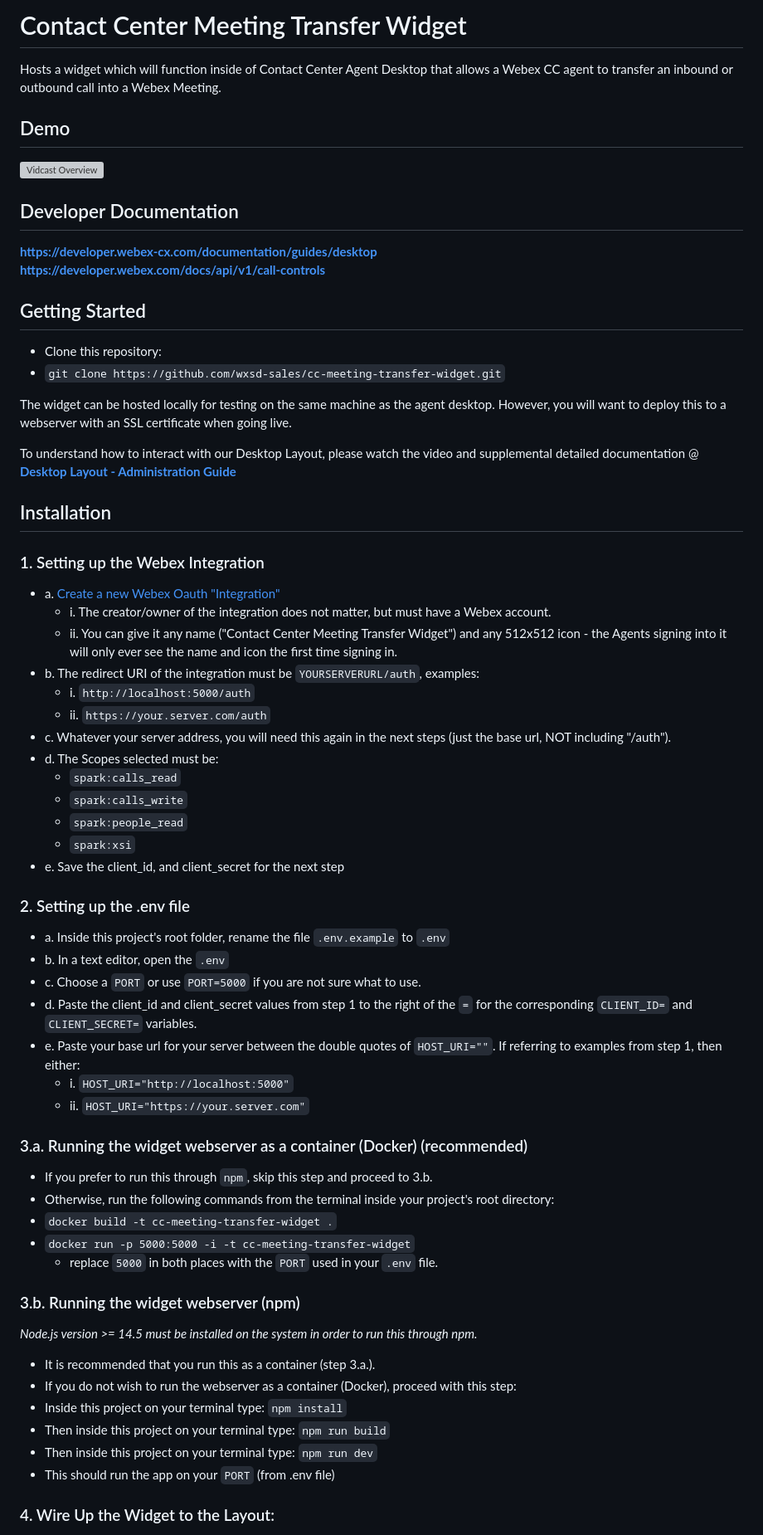
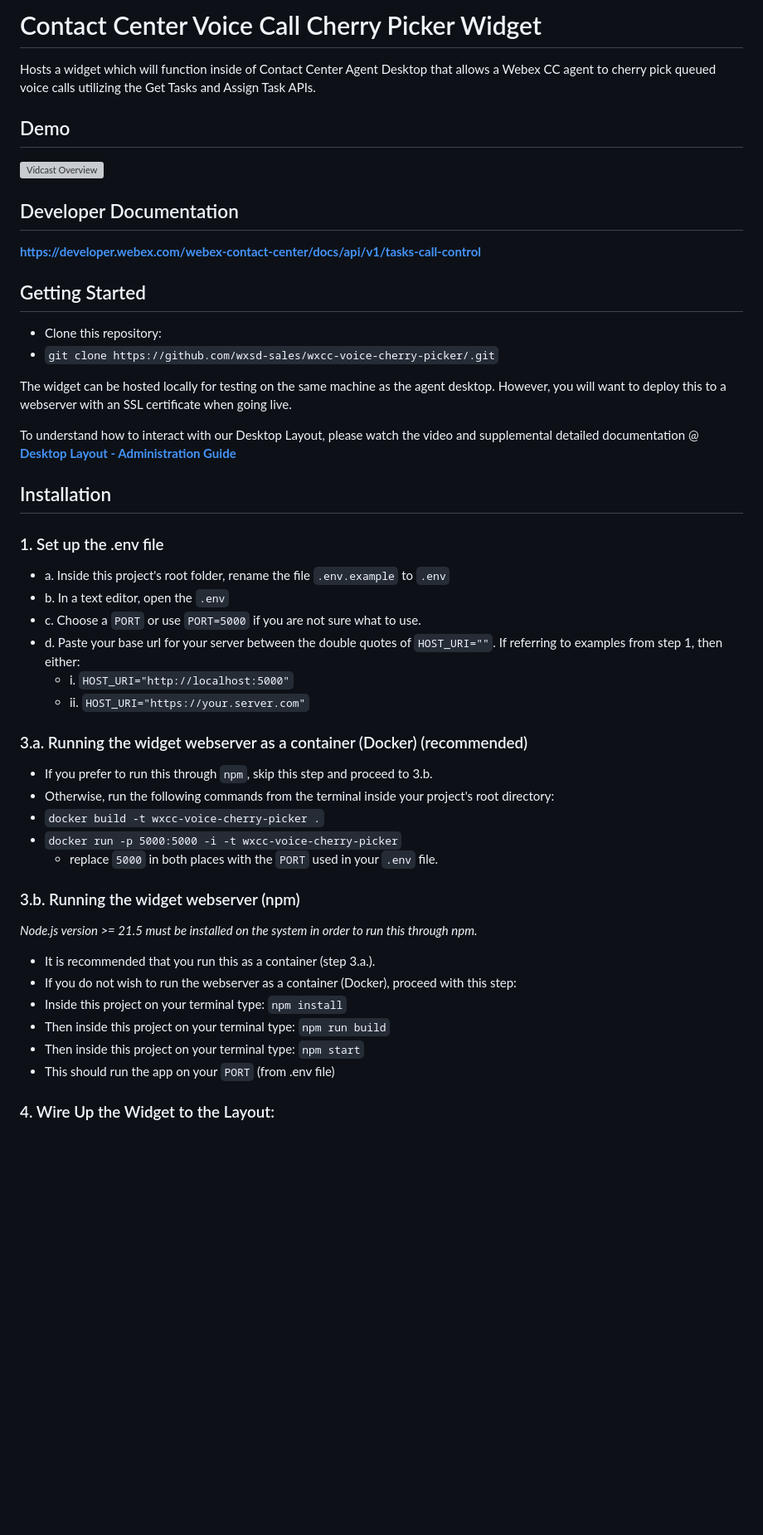
Before and after one commit to wxsd-sales/wxcc-voice-cherry-picker, a Markdown page: README.md, the part around one of its changes. Shown at 83% size. Rendered like a GitHub page; blank space fills up the shorter version; grey boxes are pictures that could not be loaded.

````diff
--- a/README.md
+++ b/README.md
@@ -1,5 +1,5 @@
-# Contact Center Meeting Transfer Widget
+# Contact Center Voice Call Cherry Picker Widget
 
-Hosts a widget which will function inside of Contact Center Agent Desktop that allows a Webex CC agent to transfer an inbound or outbound call into a Webex Meeting.
+Hosts a widget which will function inside of Contact Center Agent Desktop that allows a Webex CC agent to cherry pick queued voice calls utilizing the Get Tasks and Assign Task APIs.
 
 ## Demo
@@ -9,13 +9,12 @@ Hosts a widget which will function inside of Contact Center Agent Desktop that a
 
 ## Developer Documentation
 
-**https://developer.webex-cx.com/documentation/guides/desktop**
-**https://developer.webex.com/docs/api/v1/call-controls**
+**https://developer.webex.com/webex-contact-center/docs/api/v1/tasks-call-control**
 
 ## Getting Started
 
 - Clone this repository:
-- ```git clone https://github.com/wxsd-sales/cc-meeting-transfer-widget.git```
+- ```git clone https://github.com/wxsd-sales/wxcc-voice-cherry-picker/.git```
 
 The widget can be hosted locally for testing on the same machine as the agent desktop.  However, you will want to deploy this to a webserver with an SSL certificate when going live.
 
@@ -23,28 +22,11 @@ To understand how to interact with our Desktop Layout, please watch the video an
 
 ## Installation
 
-### 1. Setting up the Webex Integration
-
-* a. [Create a new Webex Oauth "Integration"](https://developer.webex.com/my-apps/new)
-  * i. The creator/owner of the integration does not matter, but must have a Webex account.
-  * ii. You can give it any name ("Contact Center Meeting Transfer Widget") and any 512x512 icon - the Agents signing into it will only ever see the name and icon the first time signing in.
-* b. The redirect URI of the integration must be ```YOURSERVERURL/auth```, examples:
-  * i. ```http://localhost:5000/auth```
-  * ii. ```https://your.server.com/auth```
-* c. Whatever your server address, you will need this again in the next steps (just the base url, NOT including "/auth").
-* d. The Scopes selected must be:
-  * ```spark:calls_read```
-  * ```spark:calls_write```
-  * ```spark:people_read```
-  * ```spark:xsi```
-* e. Save the client_id, and client_secret for the next step
-
-### 2. Setting up the .env file
+### 1. Set up the .env file
 - a. Inside this project's root folder, rename the file ```.env.example``` to ```.env```
 - b. In a text editor, open the ```.env```
 - c. Choose a ```PORT``` or use ```PORT=5000``` if you are not sure what to use.
-- d. Paste the client_id and client_secret values from step 1 to the right of the ```=``` for the corresponding ```CLIENT_ID=``` and ```CLIENT_SECRET=``` variables.
-- e. Paste your base url for your server between the double quotes of ```HOST_URI=""```.  If referring to examples from step 1, then either:
+- d. Paste your base url for your server between the double quotes of ```HOST_URI=""```.  If referring to examples from step 1, then either:
   - i. ```HOST_URI="http://localhost:5000"```
   - ii. ```HOST_URI="https://your.server.com"```
 
@@ -52,18 +34,18 @@ To understand how to interact with our Desktop Layout, please watch the video an
 
 - If you prefer to run this through ```npm```, skip this step and proceed to 3.b.
 - Otherwise, run the following commands from the terminal inside your project's root directory:
-- `docker build -t cc-meeting-transfer-widget .`
-- `docker run -p 5000:5000 -i -t cc-meeting-transfer-widget`
+- `docker build -t wxcc-voice-cherry-picker .`
+- `docker run -p 5000:5000 -i -t wxcc-voice-cherry-picker`
   - replace `5000` in both places with the ```PORT``` used in your `.env` file.
 
 ### 3.b. Running the widget webserver (npm)
-_Node.js version >= 14.5 must be installed on the system in order to run this through npm._
+_Node.js version >= 21.5 must be installed on the system in order to run this through npm._
 
 - It is recommended that you run this as a container (step 3.a.).
 - If you do not wish to run the webserver as a container (Docker), proceed with this step:
 - Inside this project on your terminal type: `npm install`
 - Then inside this project on your terminal type: `npm run build`
-- Then inside this project on your terminal type: `npm run dev`
+- Then inside this project on your terminal type: `npm start`
 - This should run the app on your ```PORT``` (from .env file)
 
 
````
Also changed, not shown: other parts of README.md (+2 -2 lines).
